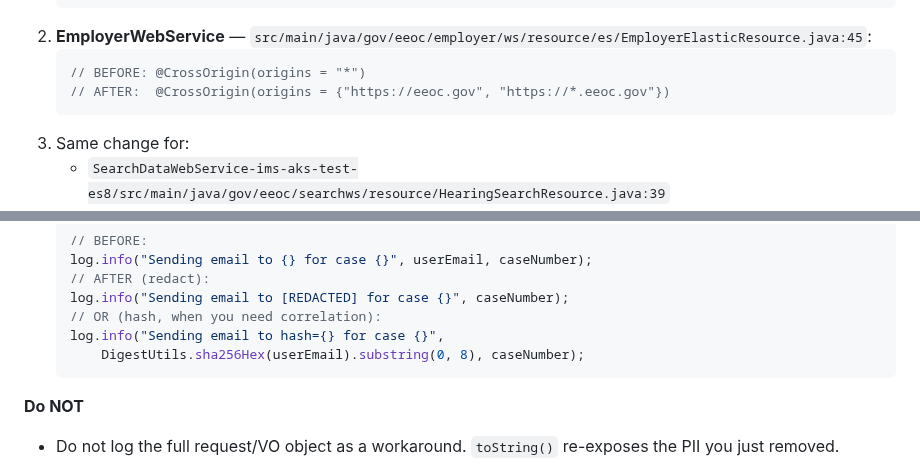
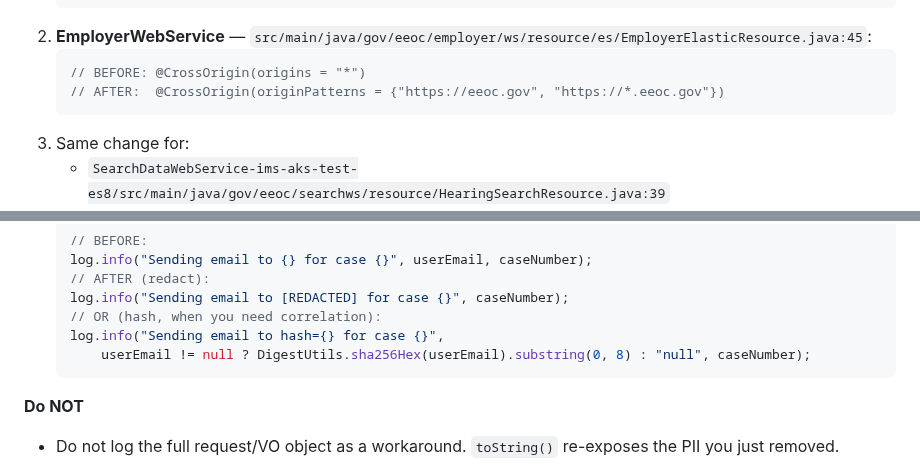
Before and after one commit to derekcentrico/eeoc-ai-platform-docs, a Markdown page: ARC_Developer_Remediation_Runbook.md, 2 parts joined by grey strips. Rendered like a GitHub page.

````diff
--- a/ARC_Developer_Remediation_Runbook.md
+++ b/ARC_Developer_Remediation_Runbook.md
@@ -439,7 +439,7 @@ is already configured correctly — copy its pattern.
    `src/main/java/gov/eeoc/employer/ws/resource/es/EmployerElasticResource.java:45`:
    ```java
    // BEFORE: @CrossOrigin(origins = "*")
-   // AFTER:  @CrossOrigin(origins = {"https://eeoc.gov", "https://*.eeoc.gov"})
+   // AFTER:  @CrossOrigin(originPatterns = {"https://eeoc.gov", "https://*.eeoc.gov"})
    ```
 3. Same change for:
    - `SearchDataWebService-ims-aks-test-es8/src/main/java/gov/eeoc/searchws/resource/HearingSearchResource.java:39`
@@ -891,7 +891,7 @@ PII never goes to logs in any form.
    log.info("Sending email to [REDACTED] for case {}", caseNumber);
    // OR (hash, when you need correlation):
    log.info("Sending email to hash={} for case {}",
-       DigestUtils.sha256Hex(userEmail).substring(0, 8), caseNumber);
+       userEmail != null ? DigestUtils.sha256Hex(userEmail).substring(0, 8) : "null", caseNumber);
    ```
 
 **Do NOT**
````
Also changed, not shown: ARC_Audit_Commands_Reference.md (+2 -2 lines), ARC_Modernization_Audit_and_Phased_Plan.md (+2 -2 lines).
